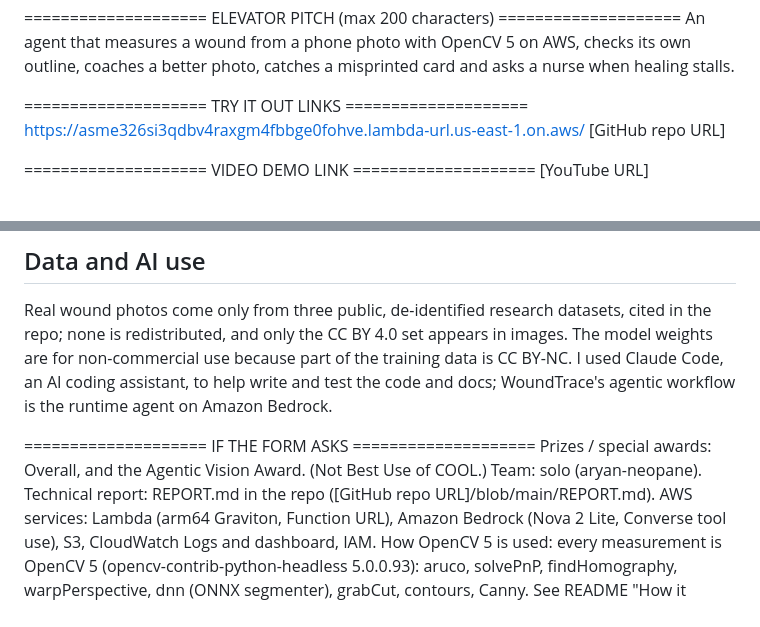
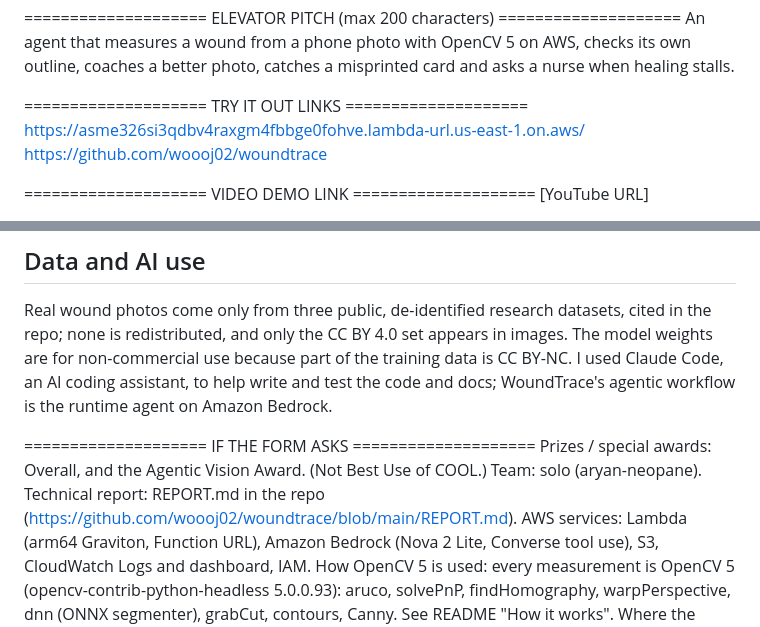
Before and after one commit to woooj02/woundtrace, a Markdown page: submission/devpost.md, 2 parts joined by grey strips. GitHub-like rendering.

Commit message:
Add the repo URL

```diff
--- a/submission/devpost.md
+++ b/submission/devpost.md
@@ -9,7 +9,7 @@ An agent that measures a wound from a phone photo with OpenCV 5 on AWS, checks i
 
 ==================== TRY IT OUT LINKS ====================
 https://asme326si3qdbv4raxgm4fbbge0fohve.lambda-url.us-east-1.on.aws/
-[GitHub repo URL]
+https://github.com/woooj02/woundtrace
 
 ==================== VIDEO DEMO LINK ====================
 [YouTube URL]
@@ -89,7 +89,7 @@ Real wound photos come only from three public, de-identified research datasets,
 ==================== IF THE FORM ASKS ====================
 Prizes / special awards: Overall, and the Agentic Vision Award. (Not Best Use of COOL.)
 Team: solo (aryan-neopane).
-Technical report: REPORT.md in the repo ([GitHub repo URL]/blob/main/REPORT.md).
+Technical report: REPORT.md in the repo (https://github.com/woooj02/woundtrace/blob/main/REPORT.md).
 AWS services: Lambda (arm64 Graviton, Function URL), Amazon Bedrock (Nova 2 Lite, Converse tool use), S3, CloudWatch Logs and dashboard, IAM.
 How OpenCV 5 is used: every measurement is OpenCV 5 (opencv-contrib-python-headless 5.0.0.93): aruco, solvePnP, findHomography, warpPerspective, dnn (ONNX segmenter), grabCut, contours, Canny. See README "How it works".
 Where the agent acts on vision results: the photo checks decide retake vs measure; the measurement and the outline check decide record vs nurse; the history decides the nurse note. Trace and evaluation: the app's trace panel and eval/agent_summary.md.
```
Also changed, not shown: README.md (+1 -0 lines).
